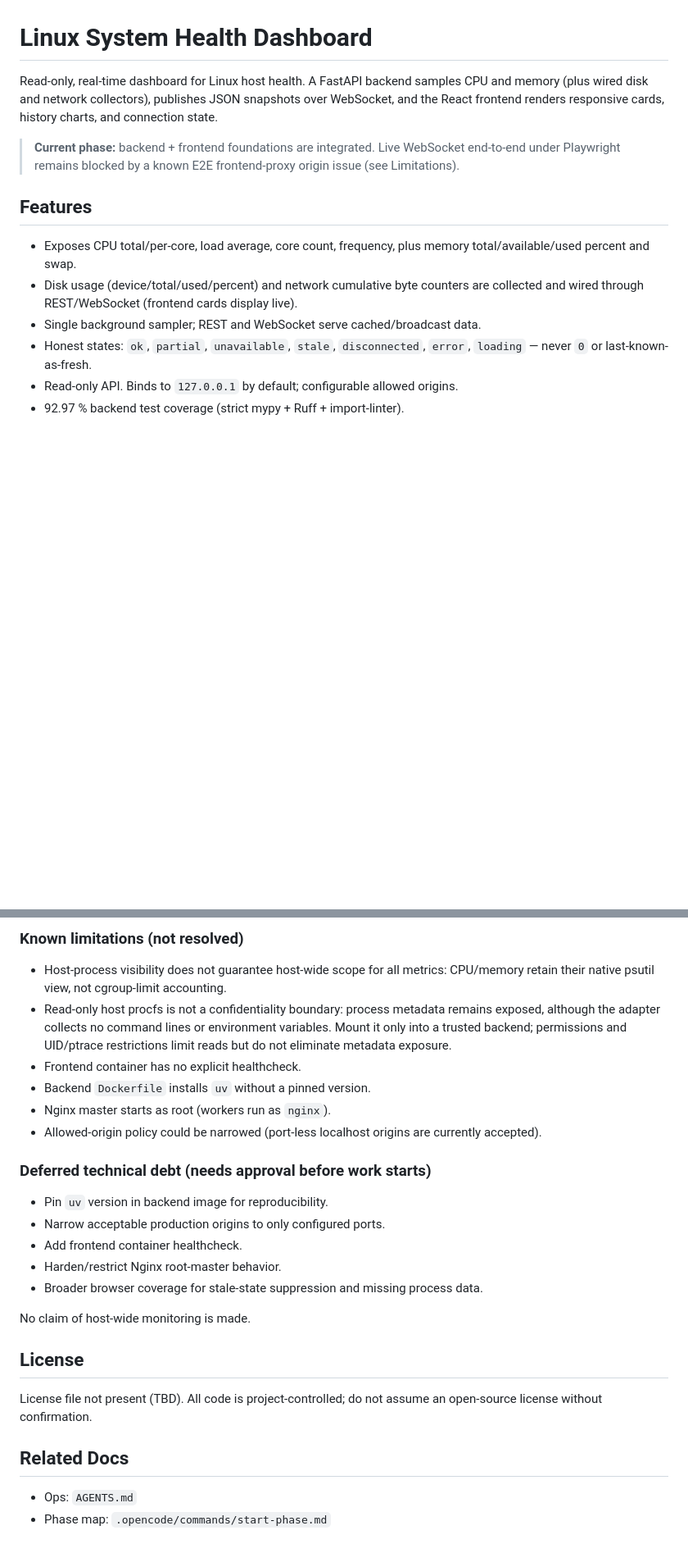
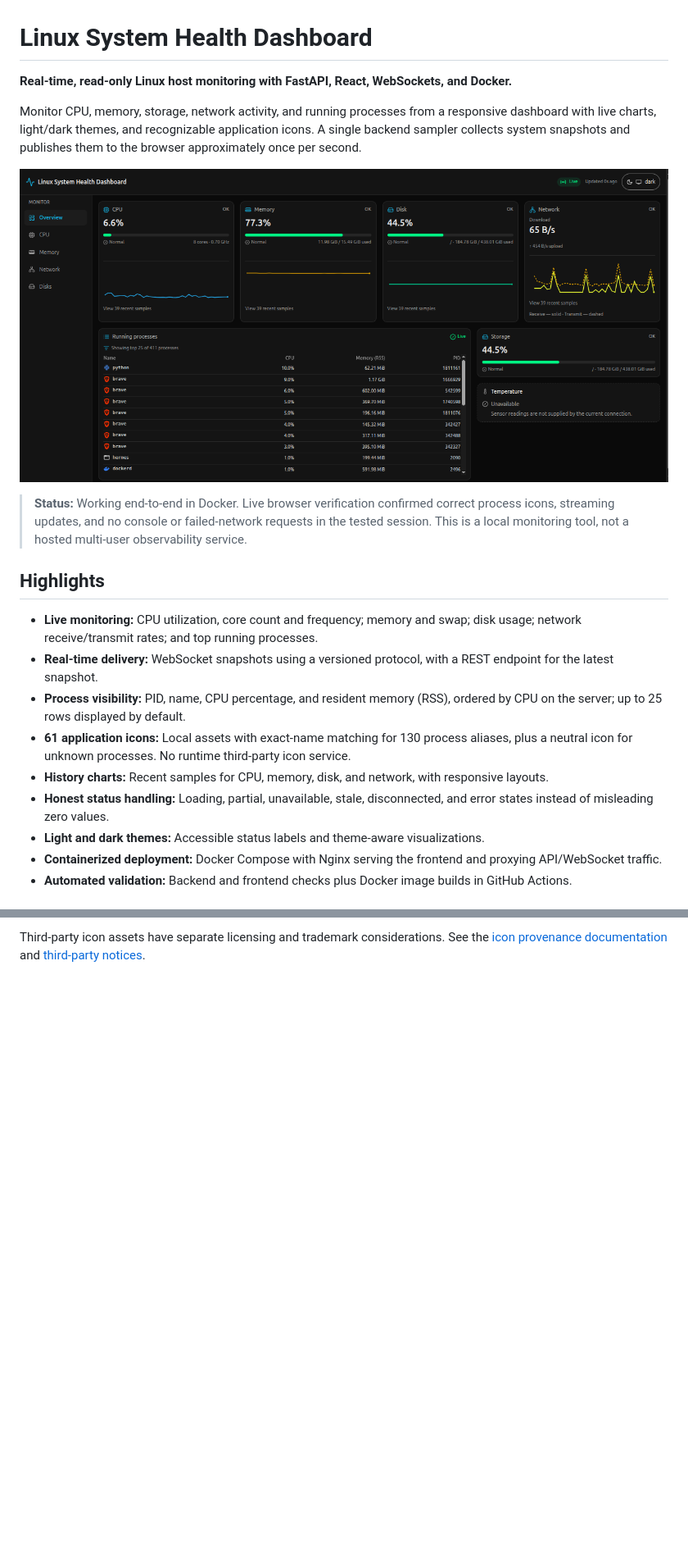
Before and after one commit to Iyedchaabane/Linux-System-Health-Dashboard, a Markdown page: README.md, 2 parts joined by grey strips. Shown at 82% size. GitHub-like rendering; pictures changed too: docs/images/dashboard-overview-dark.png (added); blank space fills up the shorter version.

```diff
--- a/README.md
+++ b/README.md
@@ -1,22 +1,22 @@
 # Linux System Health Dashboard
 
-Read-only, real-time dashboard for Linux host health. A FastAPI backend samples
-CPU and memory (plus wired disk and network collectors), publishes JSON
-snapshots over WebSocket, and the React frontend renders responsive cards,
-history charts, and connection state.
+**Real-time, read-only Linux host monitoring with FastAPI, React, WebSockets, and Docker.**
 
-> **Current phase:** backend + frontend foundations are integrated. Live
-> WebSocket end-to-end under Playwright remains blocked by a known E2E
-> frontend-proxy origin issue (see Limitations).
+Monitor CPU, memory, storage, network activity, and running processes from a responsive dashboard with live charts, light/dark themes, and recognizable application icons. A single backend sampler collects system snapshots and publishes them to the browser approximately once per second.
 
-## Features
+![Linux System Health Dashboard — dark overview with live metrics and running processes](docs/images/dashboard-overview-dark.png)
 
-- Exposes CPU total/per-core, load average, core count, frequency, plus memory
-  total/available/used percent and swap.
-- Disk usage (device/total/used/percent) and network cumulative byte counters
-  are collected and wired through REST/WebSocket (frontend cards display live).
-- Single background sampler; REST and WebSocket serve cached/broadcast data.
-- Honest states: `ok`, `partial`, `unavailable`, `stale`, `disconnected`,
-  `error`, `loading` — never `0` or last-known-as-fresh.
-- Read-only API. Binds to `127.0.0.1` by default; configurable allowed origins.
-- 92.97 % backend test coverage (strict mypy + Ruff + import-linter).
+> **Status:** Working end-to-end in Docker. Live browser verification confirmed correct process icons, streaming updates, and no console or failed-network requests in the tested session. This is a local monitoring tool, not a hosted multi-user observability service.
+
+## Highlights
+
+- **Live monitoring:** CPU utilization, core count and frequency; memory and swap; disk usage; network receive/transmit rates; and top running processes.
+- **Real-time delivery:** WebSocket snapshots using a versioned protocol, with a REST endpoint for the latest snapshot.
+- **Process visibility:** PID, name, CPU percentage, and resident memory (RSS), ordered by CPU on the server; up to 25 rows displayed by default.
+- **61 application icons:** Local assets with exact-name matching for 130 process aliases, plus a neutral icon for unknown processes. No runtime third-party icon service.
+- **History charts:** Recent samples for CPU, memory, disk, and network, with responsive layouts.
+- **Honest status handling:** Loading, partial, unavailable, stale, disconnected, and error states instead of misleading zero values.
+- **Light and dark themes:** Accessible status labels and theme-aware visualizations.
+- **Containerized deployment:** Docker Compose with Nginx serving the frontend and proxying API/WebSocket traffic.
+- **Automated validation:** Backend and frontend checks plus Docker image builds in GitHub Actions.
+
@@ -159,23 +306 @@ Re-verified on the current tree.
-### Known limitations (not resolved)
-- Host-process visibility does not guarantee host-wide scope for all metrics: CPU/memory retain their native psutil view, not cgroup-limit accounting.
-- Read-only host procfs is not a confidentiality boundary: process metadata remains exposed, although the adapter collects no command lines or environment variables. Mount it only into a trusted backend; permissions and UID/ptrace restrictions limit reads but do not eliminate metadata exposure.
-- Frontend container has no explicit healthcheck.
-- Backend `Dockerfile` installs `uv` without a pinned version.
-- Nginx master starts as root (workers run as `nginx`).
-- Allowed-origin policy could be narrowed (port-less localhost origins are currently accepted).
-
-### Deferred technical debt (needs approval before work starts)
-- Pin `uv` version in backend image for reproducibility.
-- Narrow acceptable production origins to only configured ports.
-- Add frontend container healthcheck.
-- Harden/restrict Nginx root-master behavior.
-- Broader browser coverage for stale-state suppression and missing process data.
-
-No claim of host-wide monitoring is made.
-
-## License
-License file not present (TBD). All code is project-controlled; do not assume an open-source license without confirmation.
-
-## Related Docs
-- Ops: `AGENTS.md`
-- Phase map: `.opencode/commands/start-phase.md`
+Third-party icon assets have separate licensing and trademark considerations. See the [icon provenance documentation](frontend/src/assets/process-icons/README.md) and [third-party notices](frontend/public/THIRD_PARTY_NOTICES.txt).
```
Also changed, not shown: other parts of README.md (+243 -96 lines), docs/images/dashboard-overview-light.png (added), docs/images/network-monitoring-dark.png (added), 1 other file.
